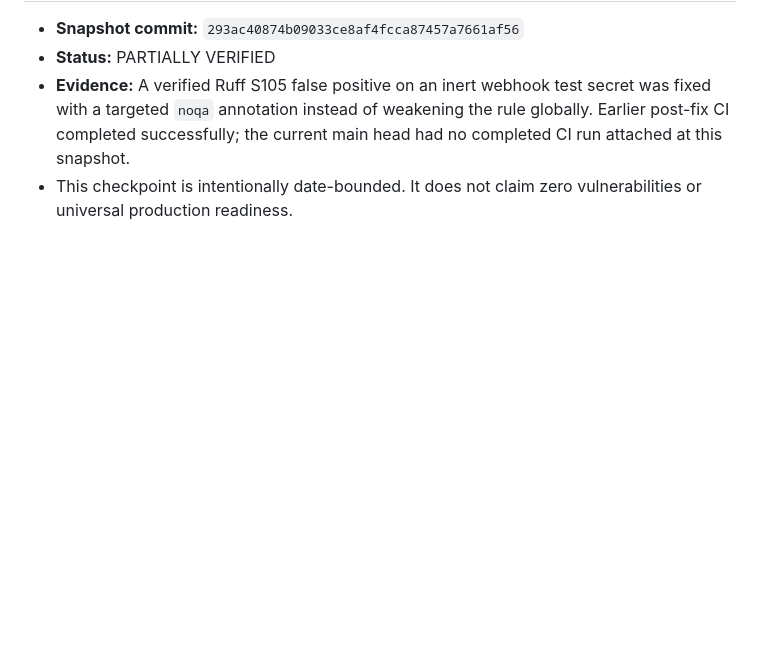
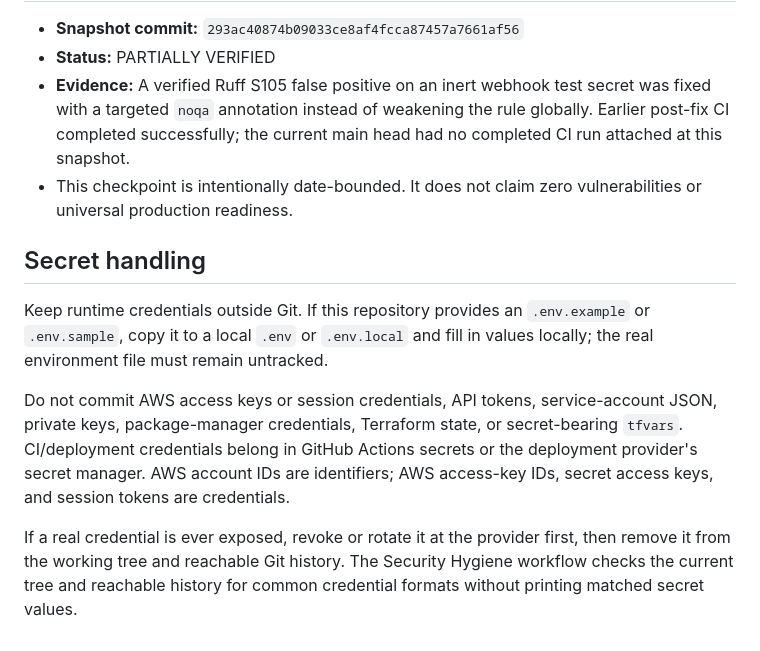
Before and after one commit to poojakira/hf-model-provenance-scanner, a Markdown page: README.md, the part around the change. GitHub-like rendering; blank space fills up the shorter version.

Commit message:
docs: document safe secret handling and rotation

```diff
--- a/README.md
+++ b/README.md
@@ -254,3 +254,12 @@ This repository is maintained as an evidence-backed security-engineering project
 - **Status:** PARTIALLY VERIFIED
 - **Evidence:** A verified Ruff S105 false positive on an inert webhook test secret was fixed with a targeted `noqa` annotation instead of weakening the rule globally. Earlier post-fix CI completed successfully; the current main head had no completed CI run attached at this snapshot.
 - This checkpoint is intentionally date-bounded. It does not claim zero vulnerabilities or universal production readiness.
+
+
+## Secret handling
+
+Keep runtime credentials outside Git. If this repository provides an `.env.example` or `.env.sample`, copy it to a local `.env` or `.env.local` and fill in values locally; the real environment file must remain untracked.
+
+Do not commit AWS access keys or session credentials, API tokens, service-account JSON, private keys, package-manager credentials, Terraform state, or secret-bearing `tfvars`. CI/deployment credentials belong in GitHub Actions secrets or the deployment provider's secret manager. AWS account IDs are identifiers; AWS access-key IDs, secret access keys, and session tokens are credentials.
+
+If a real credential is ever exposed, revoke or rotate it at the provider first, then remove it from the working tree and reachable Git history. The Security Hygiene workflow checks the current tree and reachable history for common credential formats without printing matched secret values.
```
